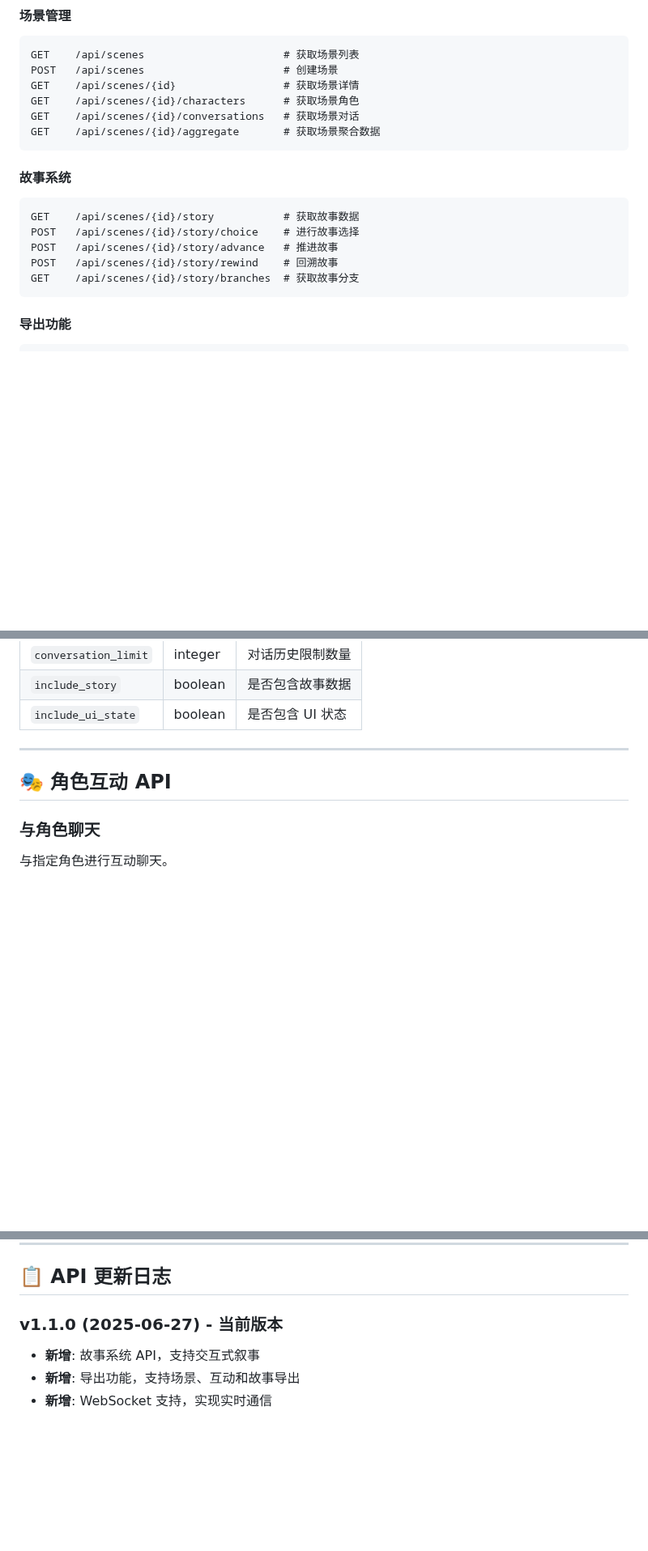
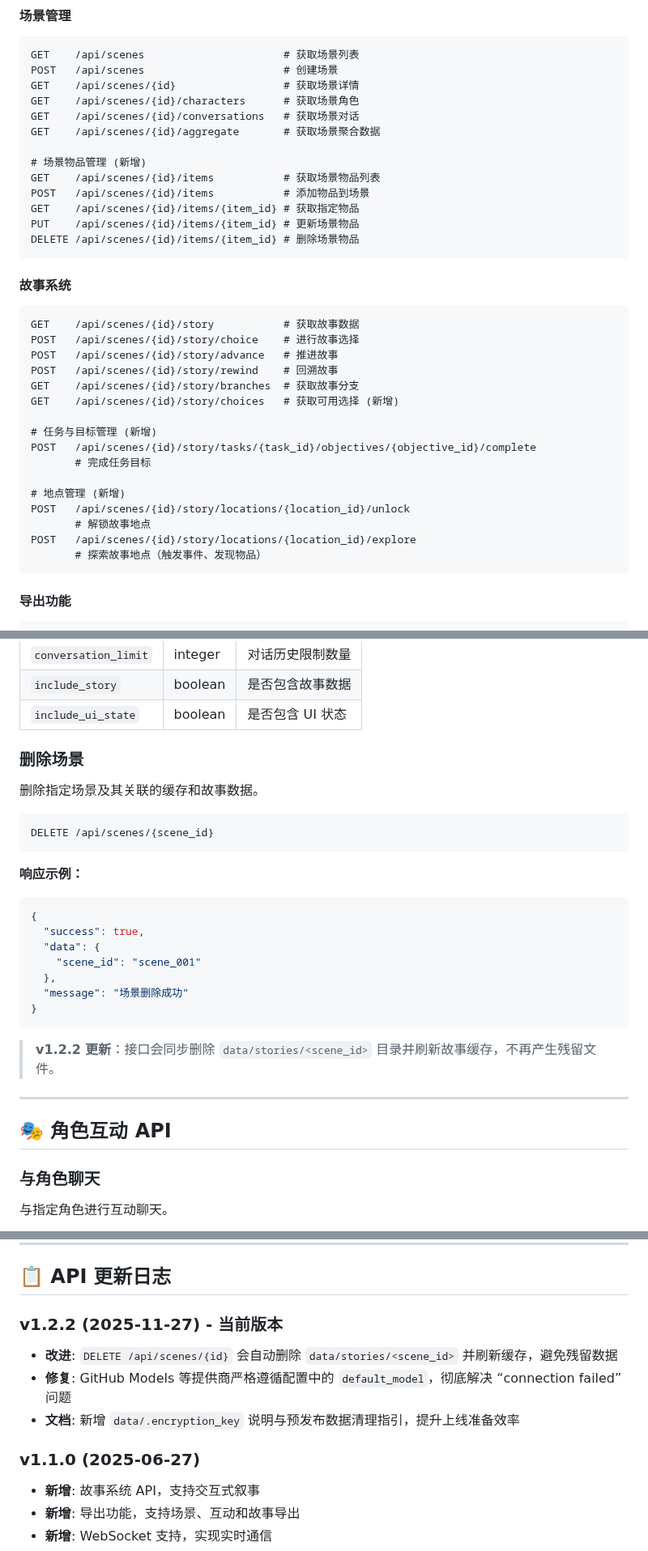
Before and after one commit to Corphon/SceneIntruderMCP, a Markdown page: docs/api_CN.md, 3 parts joined by grey strips. Shown at 81% size. Drawn GitHub-style; blank space fills up the shorter version.

````diff
--- a/docs/api_CN.md
+++ b/docs/api_CN.md
@@ -115,6 +115,13 @@ GET    /api/scenes/{id}                 # 获取场景详情
 GET    /api/scenes/{id}/characters      # 获取场景角色
 GET    /api/scenes/{id}/conversations   # 获取场景对话
 GET    /api/scenes/{id}/aggregate       # 获取场景聚合数据
+
+# 场景物品管理 (新增)
+GET    /api/scenes/{id}/items           # 获取场景物品列表
+POST   /api/scenes/{id}/items           # 添加物品到场景
+GET    /api/scenes/{id}/items/{item_id} # 获取指定物品
+PUT    /api/scenes/{id}/items/{item_id} # 更新场景物品
+DELETE /api/scenes/{id}/items/{item_id} # 删除场景物品
 ```
 
 #### 故事系统
@@ -124,6 +131,17 @@ POST   /api/scenes/{id}/story/choice    # 进行故事选择
 POST   /api/scenes/{id}/story/advance   # 推进故事
 POST   /api/scenes/{id}/story/rewind    # 回溯故事
 GET    /api/scenes/{id}/story/branches  # 获取故事分支
+GET    /api/scenes/{id}/story/choices   # 获取可用选择 (新增)
+
+# 任务与目标管理 (新增)
+POST   /api/scenes/{id}/story/tasks/{task_id}/objectives/{objective_id}/complete
+       # 完成任务目标
+
+# 地点管理 (新增)
+POST   /api/scenes/{id}/story/locations/{location_id}/unlock
+       # 解锁故事地点
+POST   /api/scenes/{id}/story/locations/{location_id}/explore
+       # 探索故事地点（触发事件、发现物品）
 ```
 
 #### 导出功能
@@ -360,6 +378,27 @@ GET /api/scenes/{scene_id}/aggregate?conversation_limit=50&include_story=true&in
 | `conversation_limit` | integer | 对话历史限制数量 |
 | `include_story` | boolean | 是否包含故事数据 |
 | `include_ui_state` | boolean | 是否包含 UI 状态 |
+
+### 删除场景
+
+删除指定场景及其关联的缓存和故事数据。
+
+```http
+DELETE /api/scenes/{scene_id}
+```
+
+**响应示例：**
+```json
+{
+  "success": true,
+  "data": {
+    "scene_id": "scene_001"
+  },
+  "message": "场景删除成功"
+}
+```
+
+> **v1.2.2 更新**：接口会同步删除 `data/stories/<scene_id>` 目录并刷新故事缓存，不再产生残留文件。
 
 ---
 
@@ -1329,7 +1368,12 @@ curl -X PUT http://localhost:8080/api/llm/config \
 
 ## 📋 API 更新日志
 
-### v1.1.0 (2025-06-27) - 当前版本
+### v1.2.2 (2025-11-27) - 当前版本
+- **改进**: `DELETE /api/scenes/{id}` 会自动删除 `data/stories/<scene_id>` 并刷新缓存，避免残留数据
+- **修复**: GitHub Models 等提供商严格遵循配置中的 `default_model`，彻底解决 “connection failed” 问题
+- **文档**: 新增 `data/.encryption_key` 说明与预发布数据清理指引，提升上线准备效率
+
+### v1.1.0 (2025-06-27)
 - **新增**: 故事系统 API，支持交互式叙事
 - **新增**: 导出功能，支持场景、互动和故事导出
 - **新增**: WebSocket 支持，实现实时通信
````
Also changed, not shown: other parts of docs/api_CN.md (+1 -1 lines).
